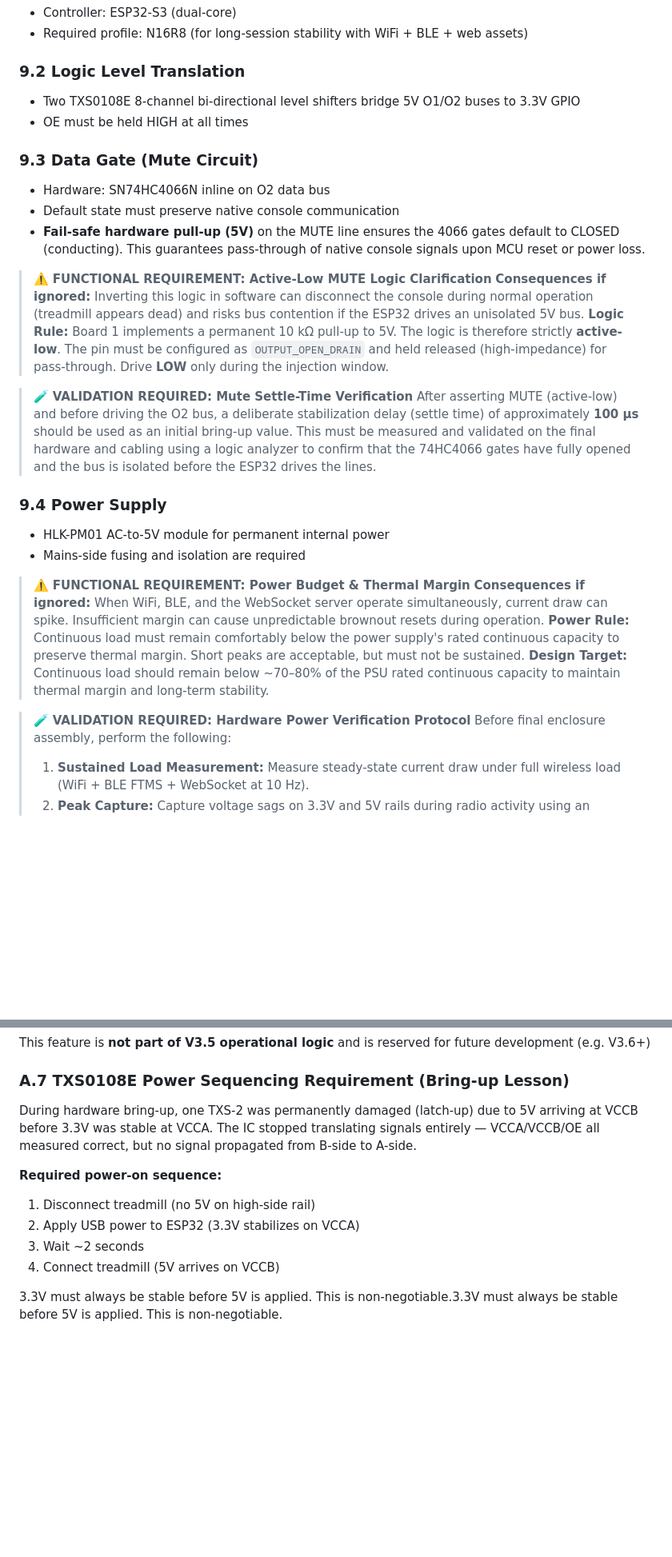
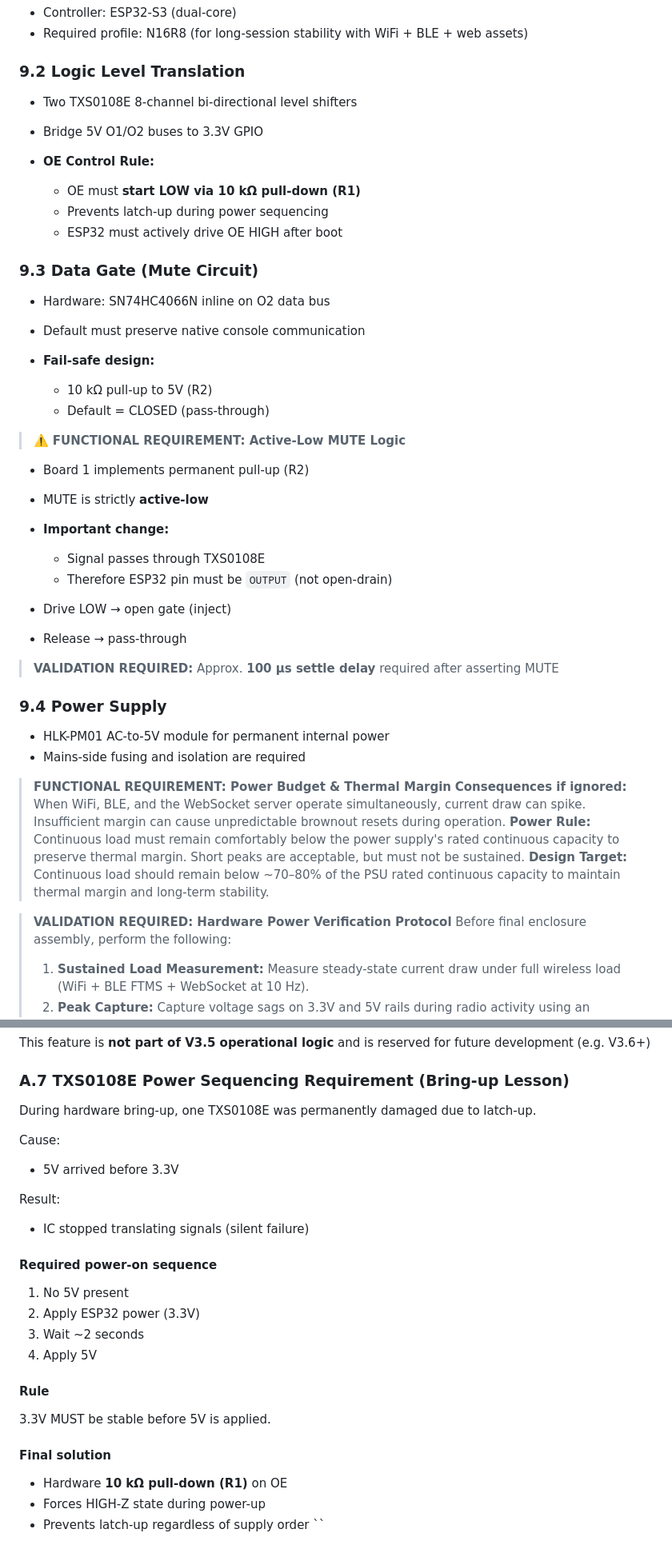
Before and after one commit to Kleiveland/StrideControl, a Markdown page: DESIGN_GUIDE.md, 2 parts joined by grey strips. Shown at 80% size. Rendered like a GitHub page; blank space fills up the shorter version.

Commit message:
Revise GPIO assignments and clarify design notes
Updated GPIO pin assignments and clarified MUTE_PIN configuration in the design guide. Added notes on TXS0108E power sequencing and requirements.

```diff
--- a/DESIGN_GUIDE.md
+++ b/DESIGN_GUIDE.md
@@ -502,33 +542,49 @@ This minimizes flash wear and prevents incorrect learning during transient state
 
 ### 9.2 Logic Level Translation
 
-- Two TXS0108E 8-channel bi-directional level shifters bridge 5V O1/O2 buses to 3.3V GPIO
-- OE must be held HIGH at all times
+- Two TXS0108E 8-channel bi-directional level shifters
+- Bridge 5V O1/O2 buses to 3.3V GPIO
+
+- **OE Control Rule:**
+  - OE must **start LOW via 10 kΩ pull-down (R1)**
+  - Prevents latch-up during power sequencing
+  - ESP32 must actively drive OE HIGH after boot
 
 ### 9.3 Data Gate (Mute Circuit)
 
 - Hardware: SN74HC4066N inline on O2 data bus
-- Default state must preserve native console communication
-- **Fail-safe hardware pull-up (5V)** on the MUTE line ensures the 4066 gates default to CLOSED (conducting). This guarantees pass-through of native console signals upon MCU reset or power loss.
+- Default must preserve native console communication
 
-> ⚠️ **FUNCTIONAL REQUIREMENT: Active-Low MUTE Logic Clarification**
-> **Consequences if ignored:** Inverting this logic in software can disconnect the console during normal operation (treadmill appears dead) and risks bus contention if the ESP32 drives an unisolated 5V bus.
-> **Logic Rule:** Board 1 implements a permanent 10 kΩ pull-up to 5V. The logic is therefore strictly **active-low**. The pin must be configured as `OUTPUT_OPEN_DRAIN` and held released (high-impedance) for pass-through. Drive **LOW** only during the injection window.
+- **Fail-safe design:**
+  - 10 kΩ pull-up to 5V (R2)
+  - Default = CLOSED (pass-through)
 
-> 🧪 **VALIDATION REQUIRED: Mute Settle-Time Verification**
-> After asserting MUTE (active-low) and before driving the O2 bus, a deliberate stabilization delay (settle time) of approximately **100 µs** should be used as an initial bring-up value. This must be measured and validated on the final hardware and cabling using a logic analyzer to confirm that the 74HC4066 gates have fully opened and the bus is isolated before the ESP32 drives the lines.
+> ⚠️ **FUNCTIONAL REQUIREMENT: Active-Low MUTE Logic**
+
+- Board 1 implements permanent pull-up (R2)
+- MUTE is strictly **active-low**
+
+- **Important change:**
+  - Signal passes through TXS0108E
+  - Therefore ESP32 pin must be `OUTPUT` (not open-drain)
+
+- Drive LOW → open gate (inject)
+- Release → pass-through
+
+> **VALIDATION REQUIRED:**
+Approx. **100 µs settle delay** required after asserting MUTE
 
 ### 9.4 Power Supply
 
 - HLK-PM01 AC-to-5V module for permanent internal power
 - Mains-side fusing and isolation are required
 
-> ⚠️ **FUNCTIONAL REQUIREMENT: Power Budget & Thermal Margin**
+>  **FUNCTIONAL REQUIREMENT: Power Budget & Thermal Margin**
 > **Consequences if ignored:** When WiFi, BLE, and the WebSocket server operate simultaneously, current draw can spike. Insufficient margin can cause unpredictable brownout resets during operation.
 > **Power Rule:** Continuous load must remain comfortably below the power supply's rated continuous capacity to preserve thermal margin. Short peaks are acceptable, but must not be sustained.
 > **Design Target:** Continuous load should remain below ~70–80% of the PSU rated continuous capacity to maintain thermal margin and long-term stability.
 
-> 🧪 **VALIDATION REQUIRED: Hardware Power Verification Protocol**
+>  **VALIDATION REQUIRED: Hardware Power Verification Protocol**
 > Before final enclosure assembly, perform the following:
 > 1. **Sustained Load Measurement:** Measure steady-state current draw under full wireless load (WiFi + BLE FTMS + WebSocket at 10 Hz).
 > 2. **Peak Capture:** Capture voltage sags on 3.3V and 5V rails during radio activity using an oscilloscope.
@@ -777,15 +833,28 @@ This feature is **not part of V3.5 operational logic** and is reserved for futur
 
 ### A.7 TXS0108E Power Sequencing Requirement (Bring-up Lesson)
 
-During hardware bring-up, one TXS-2 was permanently damaged (latch-up) due to
-5V arriving at VCCB before 3.3V was stable at VCCA. The IC stopped translating
-signals entirely — VCCA/VCCB/OE all measured correct, but no signal propagated
-from B-side to A-side.
+During hardware bring-up, one TXS0108E was permanently damaged due to latch-up.
 
-**Required power-on sequence:**
-1. Disconnect treadmill (no 5V on high-side rail)
-2. Apply USB power to ESP32 (3.3V stabilizes on VCCA)
+Cause:
+- 5V arrived before 3.3V
+
+Result:
+- IC stopped translating signals (silent failure)
+
+#### Required power-on sequence
+
+1. No 5V present
+2. Apply ESP32 power (3.3V)
 3. Wait ~2 seconds
-4. Connect treadmill (5V arrives on VCCB)
+4. Apply 5V
 
-3.3V must always be stable before 5V is applied. This is non-negotiable.3.3V must always be stable before 5V is applied. This is non-negotiable.
+#### Rule
+
+3.3V MUST be stable before 5V is applied.
+
+#### Final solution
+
+- Hardware **10 kΩ pull-down (R1)** on OE
+- Forces HIGH-Z state during power-up
+- Prevents latch-up regardless of supply order
+``
```
Also changed, not shown: other parts of DESIGN_GUIDE.md (+58 -18 lines).
